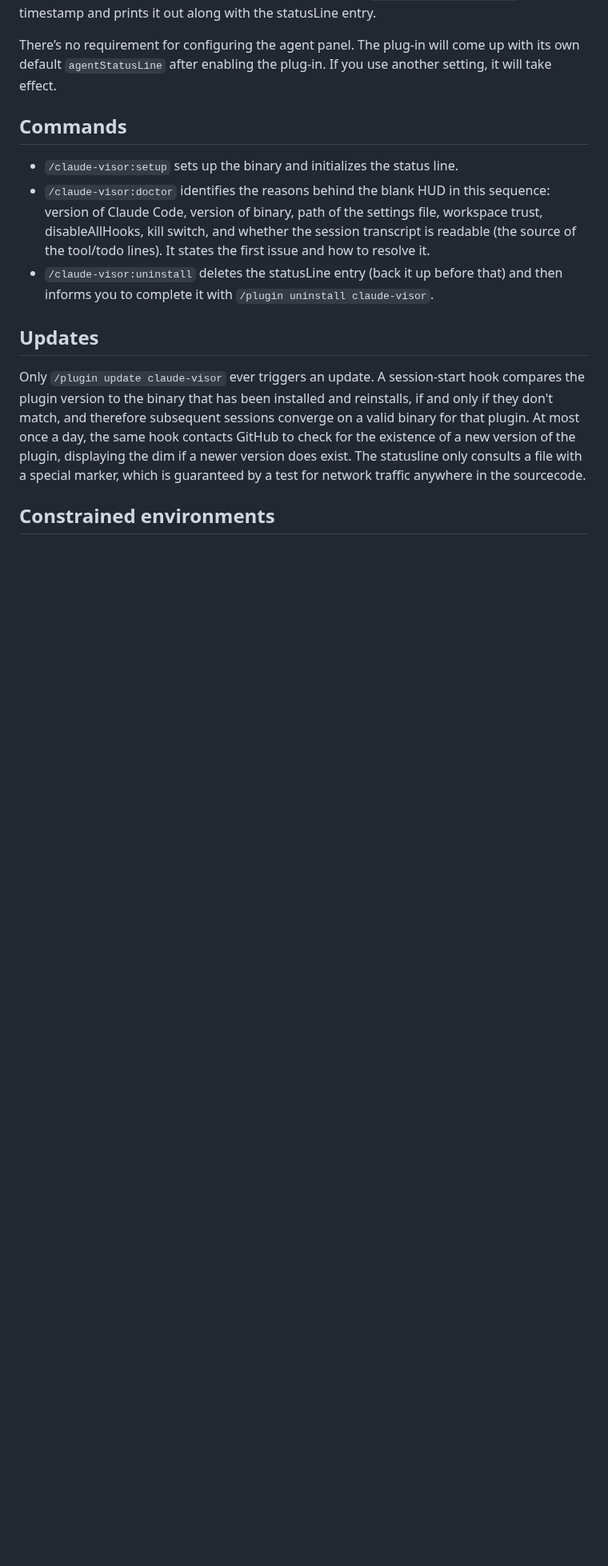
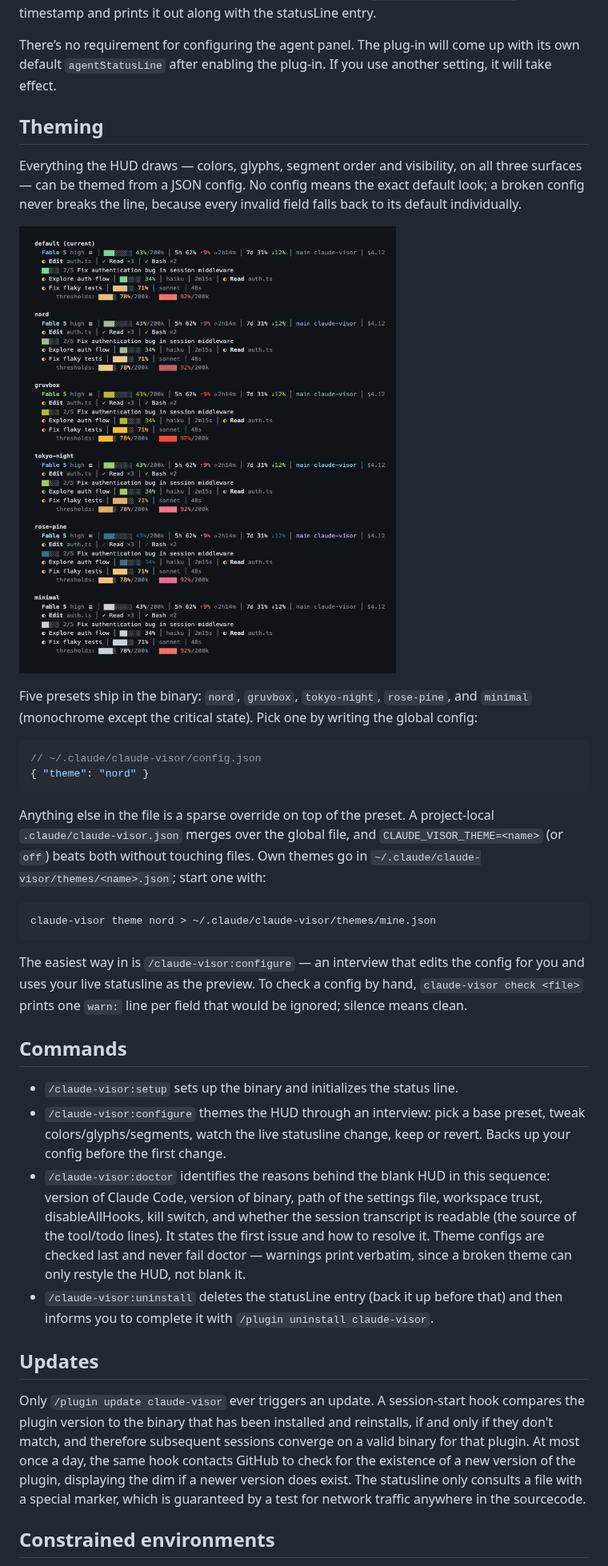
Before and after one commit to shaho/claude-visor, a Markdown page: README.md, the part around one of its changes. Shown at 80% size. Rendered like a GitHub page; pictures changed too: presets.png (added); blank space fills up the shorter version.

Commit message:
Add theme doctor check, docs, and 0.3.0 version bump

````diff
--- a/README.md
+++ b/README.md
@@ -106,14 +106,51 @@ There’s no requirement for configuring the agent panel. The plug-in will come
 with its own default `agentStatusLine` after enabling the plug-in. If you use
 another setting, it will take effect.
 
+## Theming
+
+Everything the HUD draws — colors, glyphs, segment order and visibility, on
+all three surfaces — can be themed from a JSON config. No config means the
+exact default look; a broken config never breaks the line, because every
+invalid field falls back to its default individually.
+
+![The five built-in presets](presets.png)
+
+Five presets ship in the binary: `nord`, `gruvbox`, `tokyo-night`,
+`rose-pine`, and `minimal` (monochrome except the critical state). Pick one
+by writing the global config:
+
+```json
+// ~/.claude/claude-visor/config.json
+{ "theme": "nord" }
+```
+
+Anything else in the file is a sparse override on top of the preset. A
+project-local `.claude/claude-visor.json` merges over the global file, and
+`CLAUDE_VISOR_THEME=<name>` (or `off`) beats both without touching files.
+Own themes go in `~/.claude/claude-visor/themes/<name>.json`; start one with:
+
+```
+claude-visor theme nord > ~/.claude/claude-visor/themes/mine.json
+```
+
+The easiest way in is `/claude-visor:configure` — an interview that edits
+the config for you and uses your live statusline as the preview. To check a
+config by hand, `claude-visor check <file>` prints one `warn:` line per
+field that would be ignored; silence means clean.
+
 ## Commands
 
 - `/claude-visor:setup` sets up the binary and initializes the status line.
+- `/claude-visor:configure` themes the HUD through an interview: pick a base
+  preset, tweak colors/glyphs/segments, watch the live statusline change,
+  keep or revert. Backs up your config before the first change.
 - `/claude-visor:doctor` identifies the reasons behind the blank HUD in this
   sequence: version of Claude Code, version of binary, path of the settings
   file, workspace trust, disableAllHooks, kill switch, and whether the session
   transcript is readable (the source of the tool/todo lines). It states the
-  first issue and how to resolve it.
+  first issue and how to resolve it. Theme configs are checked last and
+  never fail doctor — warnings print verbatim, since a broken theme can only
+  restyle the HUD, not blank it.
 - `/claude-visor:uninstall` deletes the statusLine entry (back it up before
   that) and then informs you to complete it with
   `/plugin uninstall claude-visor`.
````
Also changed, not shown: other parts of README.md (+1 -0 lines), 3 other files.
